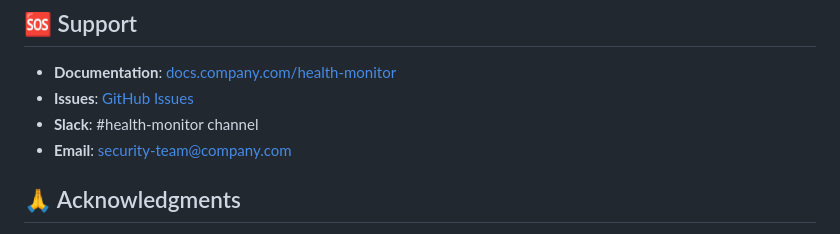
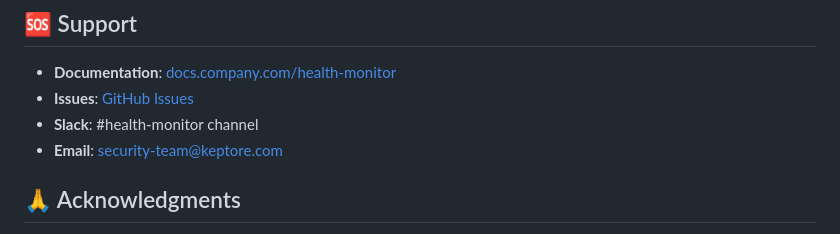
Before and after one commit to Sukuna0007Abhi/Distributed-System-Health-Monitor, a Markdown page: README.md, the part around the change. GitHub-like rendering.

Commit message:
Change security team email address
Updated email contact for security team.

```diff
--- a/README.md
+++ b/README.md
@@ -686,7 +686,7 @@ This project is licensed under the Apache License 2.0 - see the [LICENSE](LICENS
 - **Documentation**: [docs.company.com/health-monitor](https://docs.company.com/health-monitor)
 - **Issues**: [GitHub Issues](https://github.com/enterprise/distributed-health-monitor/issues)
 - **Slack**: #health-monitor channel
-- **Email**: security-team@company.com
+- **Email**: security-team@keptore.com
 
 ## 🙏 Acknowledgments
 
```
